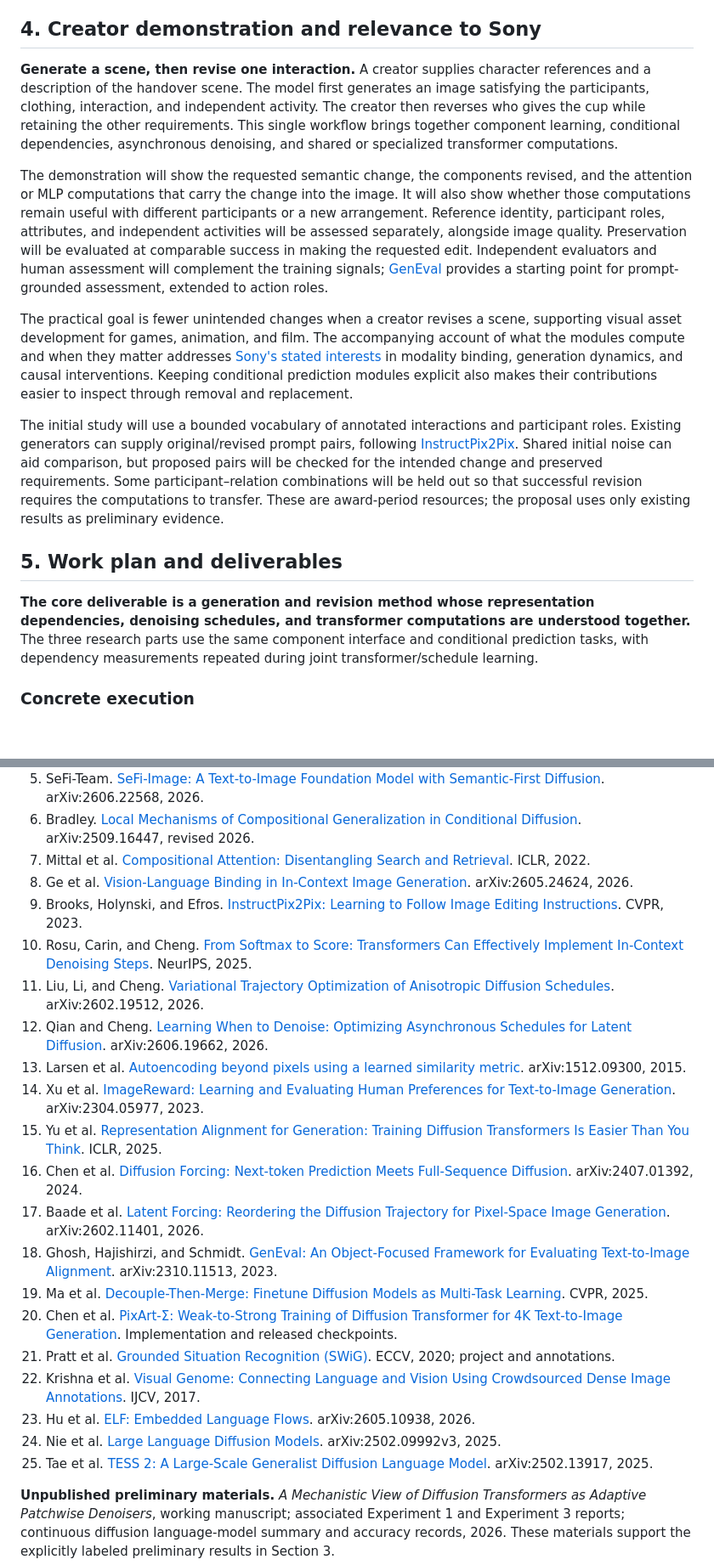
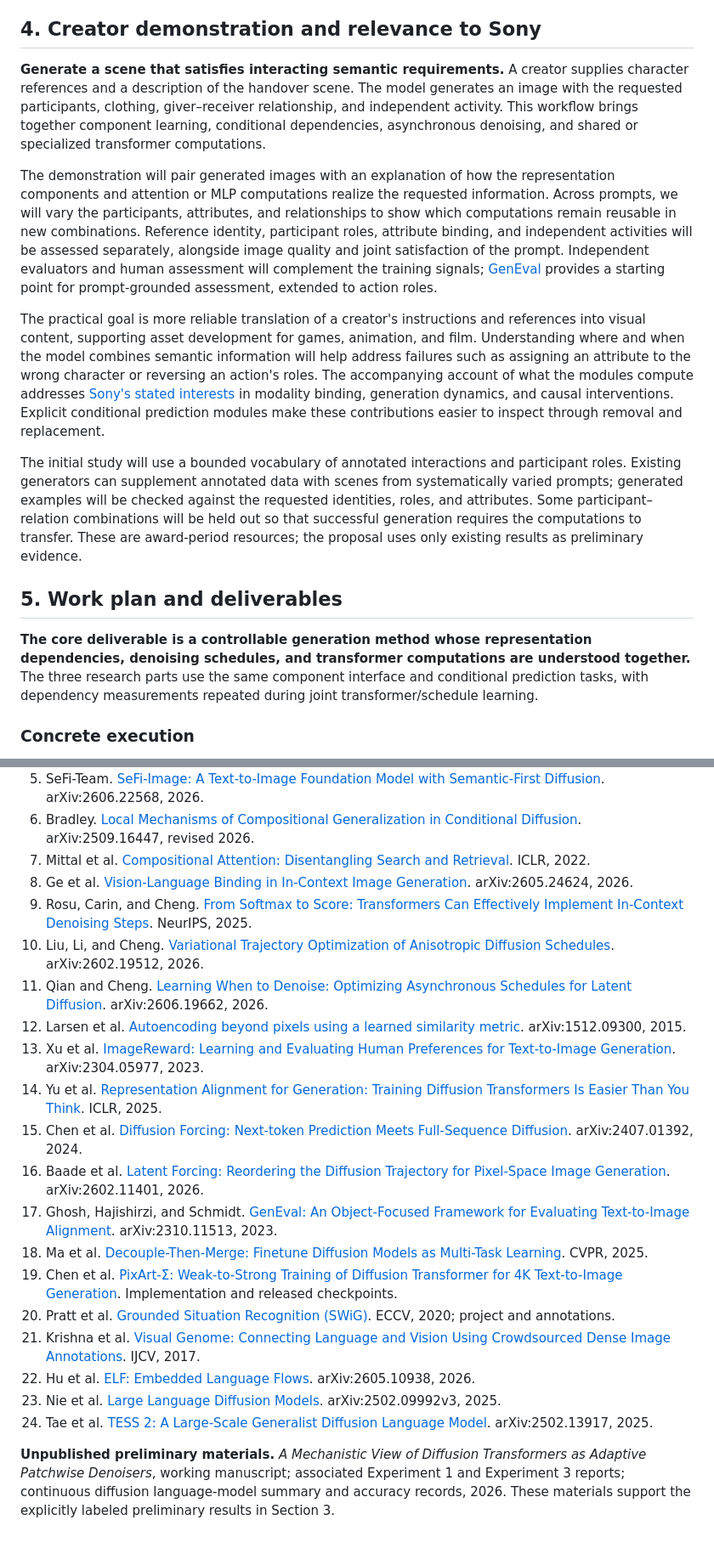
Before and after one commit to chengxiang/sonyproposal, a Markdown page: proposal_draft.md, 2 parts joined by grey strips. Shown at 85% size. GitHub-like rendering; blank space fills up the shorter version.

```diff
--- a/proposal_draft.md
+++ b/proposal_draft.md
@@ -187,17 +185,17 @@ The project therefore extends demonstrated capabilities through a common trainin
 
 ## 4. Creator demonstration and relevance to Sony
 
-**Generate a scene, then revise one interaction.** A creator supplies character references and a description of the handover scene. The model first generates an image satisfying the participants, clothing, interaction, and independent activity. The creator then reverses who gives the cup while retaining the other requirements. This single workflow brings together component learning, conditional dependencies, asynchronous denoising, and shared or specialized transformer computations.
+**Generate a scene that satisfies interacting semantic requirements.** A creator supplies character references and a description of the handover scene. The model generates an image with the requested participants, clothing, giver–receiver relationship, and independent activity. This workflow brings together component learning, conditional dependencies, asynchronous denoising, and shared or specialized transformer computations.
 
-The demonstration will show the requested semantic change, the components revised, and the attention or MLP computations that carry the change into the image. It will also show whether those computations remain useful with different participants or a new arrangement. Reference identity, participant roles, attributes, and independent activities will be assessed separately, alongside image quality. Preservation will be evaluated at comparable success in making the requested edit. Independent evaluators and human assessment will complement the training signals; [GenEval][geneval] provides a starting point for prompt-grounded assessment, extended to action roles.
+The demonstration will pair generated images with an explanation of how the representation components and attention or MLP computations realize the requested information. Across prompts, we will vary the participants, attributes, and relationships to show which computations remain reusable in new combinations. Reference identity, participant roles, attribute binding, and independent activities will be assessed separately, alongside image quality and joint satisfaction of the prompt. Independent evaluators and human assessment will complement the training signals; [GenEval][geneval] provides a starting point for prompt-grounded assessment, extended to action roles.
 
-The practical goal is fewer unintended changes when a creator revises a scene, supporting visual asset development for games, animation, and film. The accompanying account of what the modules compute and when they matter addresses [Sony's stated interests][sony] in modality binding, generation dynamics, and causal interventions. Keeping conditional prediction modules explicit also makes their contributions easier to inspect through removal and replacement.
+The practical goal is more reliable translation of a creator's instructions and references into visual content, supporting asset development for games, animation, and film. Understanding where and when the model combines semantic information will help address failures such as assigning an attribute to the wrong character or reversing an action's roles. The accompanying account of what the modules compute addresses [Sony's stated interests][sony] in modality binding, generation dynamics, and causal interventions. Explicit conditional prediction modules make these contributions easier to inspect through removal and replacement.
 
-The initial study will use a bounded vocabulary of annotated interactions and participant roles. Existing generators can supply original/revised prompt pairs, following [InstructPix2Pix][instruct]. Shared initial noise can aid comparison, but proposed pairs will be checked for the intended change and preserved requirements. Some participant–relation combinations will be held out so that successful revision requires the computations to transfer. These are award-period resources; the proposal uses only existing results as preliminary evidence.
+The initial study will use a bounded vocabulary of annotated interactions and participant roles. Existing generators can supplement annotated data with scenes from systematically varied prompts; generated examples will be checked against the requested identities, roles, and attributes. Some participant–relation combinations will be held out so that successful generation requires the computations to transfer. These are award-period resources; the proposal uses only existing results as preliminary evidence.
 
 ## 5. Work plan and deliverables
 
-**The core deliverable is a generation and revision method whose representation dependencies, denoising schedules, and transformer computations are understood together.** The three research parts use the same component interface and conditional prediction tasks, with dependency measurements repeated during joint transformer/schedule learning.
+**The core deliverable is a controllable generation method whose representation dependencies, denoising schedules, and transformer computations are understood together.** The three research parts use the same component interface and conditional prediction tasks, with dependency measurements repeated during joint transformer/schedule learning.
 
 ### Concrete execution
 
@@ -238,23 +236,22 @@ Text-and-reference image generation and selective revision define the award-peri
 6. Bradley. [Local Mechanisms of Compositional Generalization in Conditional Diffusion][local]. arXiv:2509.16447, revised 2026.
 7. Mittal et al. [Compositional Attention: Disentangling Search and Retrieval][compositional]. ICLR, 2022.
 8. Ge et al. [Vision-Language Binding in In-Context Image Generation][binding]. arXiv:2605.24624, 2026.
-9. Brooks, Holynski, and Efros. [InstructPix2Pix: Learning to Follow Image Editing Instructions][instruct]. CVPR, 2023.
-10. Rosu, Carin, and Cheng. [From Softmax to Score: Transformers Can Effectively Implement In-Context Denoising Steps][softmax]. NeurIPS, 2025.
-11. Liu, Li, and Cheng. [Variational Trajectory Optimization of Anisotropic Diffusion Schedules][trajectory]. arXiv:2602.19512, 2026.
-12. Qian and Cheng. [Learning When to Denoise: Optimizing Asynchronous Schedules for Latent Diffusion][schedule]. arXiv:2606.19662, 2026.
-13. Larsen et al. [Autoencoding beyond pixels using a learned similarity metric][vaegan]. arXiv:1512.09300, 2015.
-14. Xu et al. [ImageReward: Learning and Evaluating Human Preferences for Text-to-Image Generation][imagereward]. arXiv:2304.05977, 2023.
-15. Yu et al. [Representation Alignment for Generation: Training Diffusion Transformers Is Easier Than You Think][repa]. ICLR, 2025.
-16. Chen et al. [Diffusion Forcing: Next-token Prediction Meets Full-Sequence Diffusion][diffusionforcing]. arXiv:2407.01392, 2024.
-17. Baade et al. [Latent Forcing: Reordering the Diffusion Trajectory for Pixel-Space Image Generation][latentforcing]. arXiv:2602.11401, 2026.
-18. Ghosh, Hajishirzi, and Schmidt. [GenEval: An Object-Focused Framework for Evaluating Text-to-Image Alignment][geneval]. arXiv:2310.11513, 2023.
-19. Ma et al. [Decouple-Then-Merge: Finetune Diffusion Models as Multi-Task Learning][deme]. CVPR, 2025.
-20. Chen et al. [PixArt-Σ: Weak-to-Strong Training of Diffusion Transformer for 4K Text-to-Image Generation][pixart]. Implementation and released checkpoints.
-21. Pratt et al. [Grounded Situation Recognition (SWiG)][swig]. ECCV, 2020; project and annotations.
-22. Krishna et al. [Visual Genome: Connecting Language and Vision Using Crowdsourced Dense Image Annotations][visualgenome]. IJCV, 2017.
-23. Hu et al. [ELF: Embedded Language Flows][elf]. arXiv:2605.10938, 2026.
-24. Nie et al. [Large Language Diffusion Models][llada]. arXiv:2502.09992v3, 2025.
-25. Tae et al. [TESS 2: A Large-Scale Generalist Diffusion Language Model][tess]. arXiv:2502.13917, 2025.
+9. Rosu, Carin, and Cheng. [From Softmax to Score: Transformers Can Effectively Implement In-Context Denoising Steps][softmax]. NeurIPS, 2025.
+10. Liu, Li, and Cheng. [Variational Trajectory Optimization of Anisotropic Diffusion Schedules][trajectory]. arXiv:2602.19512, 2026.
+11. Qian and Cheng. [Learning When to Denoise: Optimizing Asynchronous Schedules for Latent Diffusion][schedule]. arXiv:2606.19662, 2026.
+12. Larsen et al. [Autoencoding beyond pixels using a learned similarity metric][vaegan]. arXiv:1512.09300, 2015.
+13. Xu et al. [ImageReward: Learning and Evaluating Human Preferences for Text-to-Image Generation][imagereward]. arXiv:2304.05977, 2023.
+14. Yu et al. [Representation Alignment for Generation: Training Diffusion Transformers Is Easier Than You Think][repa]. ICLR, 2025.
+15. Chen et al. [Diffusion Forcing: Next-token Prediction Meets Full-Sequence Diffusion][diffusionforcing]. arXiv:2407.01392, 2024.
+16. Baade et al. [Latent Forcing: Reordering the Diffusion Trajectory for Pixel-Space Image Generation][latentforcing]. arXiv:2602.11401, 2026.
+17. Ghosh, Hajishirzi, and Schmidt. [GenEval: An Object-Focused Framework for Evaluating Text-to-Image Alignment][geneval]. arXiv:2310.11513, 2023.
+18. Ma et al. [Decouple-Then-Merge: Finetune Diffusion Models as Multi-Task Learning][deme]. CVPR, 2025.
+19. Chen et al. [PixArt-Σ: Weak-to-Strong Training of Diffusion Transformer for 4K Text-to-Image Generation][pixart]. Implementation and released checkpoints.
+20. Pratt et al. [Grounded Situation Recognition (SWiG)][swig]. ECCV, 2020; project and annotations.
+21. Krishna et al. [Visual Genome: Connecting Language and Vision Using Crowdsourced Dense Image Annotations][visualgenome]. IJCV, 2017.
+22. Hu et al. [ELF: Embedded Language Flows][elf]. arXiv:2605.10938, 2026.
+23. Nie et al. [Large Language Diffusion Models][llada]. arXiv:2502.09992v3, 2025.
+24. Tae et al. [TESS 2: A Large-Scale Generalist Diffusion Language Model][tess]. arXiv:2502.13917, 2025.
 
 **Unpublished preliminary materials.** *A Mechanistic View of Diffusion Transformers as Adaptive Patchwise Denoisers*, working manuscript; associated Experiment 1 and Experiment 3 reports; continuous diffusion language-model summary and accuracy records, 2026. These materials support the explicitly labeled preliminary results in Section 3.
 
```
Also changed, not shown: other parts of proposal_draft.md (+17 -20 lines), figures/README.md (+2 -2 lines), figures/fig1_mechanism_overview.png, 5 other files.
